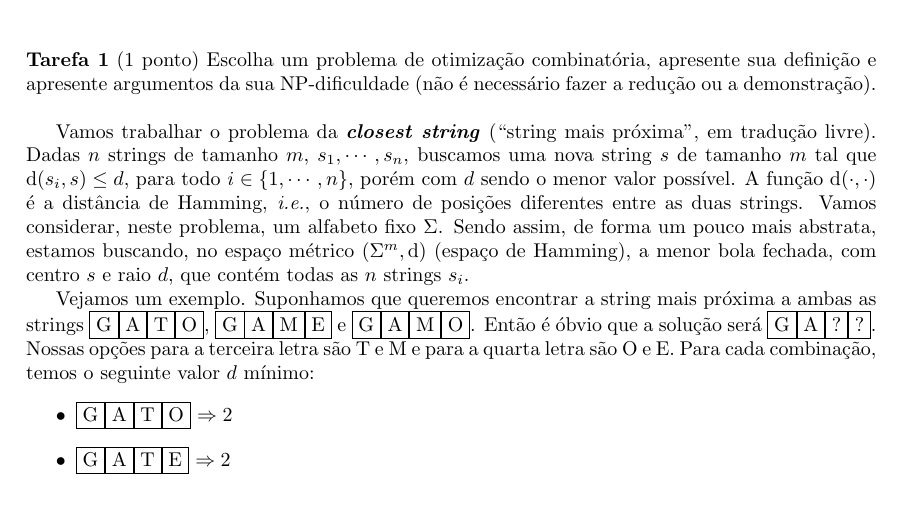
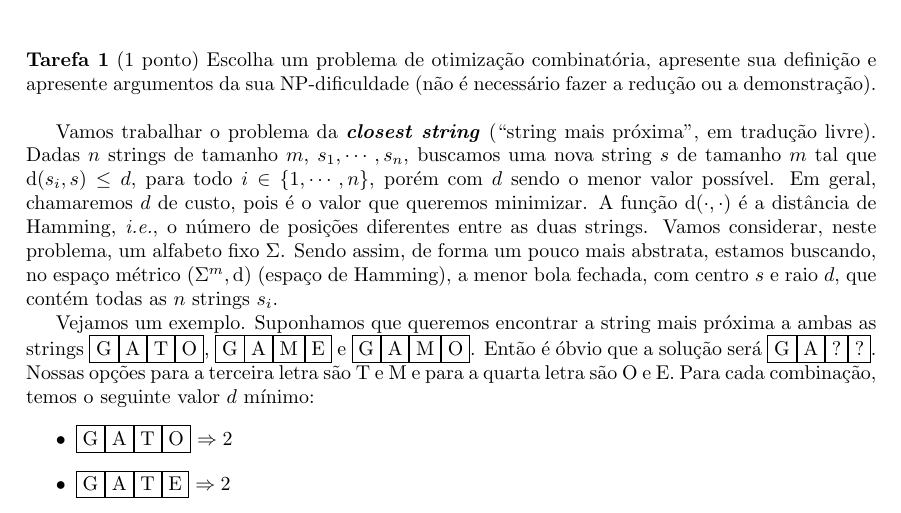
Before and after one commit to lucasresck/data-structures-algorithms, a LaTeX document (intractable_problems/partial_project/main.tex, which reads intractable_problems/partial_project/task_1.tex): part of page 1 of 4, cut so that both start at the same text. Compiled offline with pdfLaTeX.

Commit message:
Update task 1

```diff
--- a/intractable_problems/partial_project/task_1.tex
+++ b/intractable_problems/partial_project/task_1.tex
@@ -1,4 +1,4 @@
-Vamos trabalhar o problema da \textbf{\textit{closest string}} (``string mais próxima'', em tradução livre). Dadas $n$ strings de tamanho $m$, $s_1, \cdots, s_n$, buscamos uma nova string $s$ de tamanho $m$ tal que $\text{d}(s_i, s) \le d$, para todo $i \in \{1, \cdots, n\}$, porém com $d$ sendo o menor valor possível. A função $\text{d}(\cdot, \cdot)$ é a distância de Hamming, \textit{i.e.}, o número de posições diferentes entre as duas strings. Vamos considerar, neste problema, um alfabeto fixo $\Sigma$.
+Vamos trabalhar o problema da \textbf{\textit{closest string}} (``string mais próxima'', em tradução livre). Dadas $n$ strings de tamanho $m$, $s_1, \cdots, s_n$, buscamos uma nova string $s$ de tamanho $m$ tal que $\text{d}(s_i, s) \le d$, para todo $i \in \{1, \cdots, n\}$, porém com $d$ sendo o menor valor possível. Em geral, chamaremos $d$ de custo, pois é o valor que queremos minimizar. A função $\text{d}(\cdot, \cdot)$ é a distância de Hamming, \textit{i.e.}, o número de posições diferentes entre as duas strings. Vamos considerar, neste problema, um alfabeto fixo $\Sigma$.
 Sendo assim, de forma um pouco mais abstrata, estamos buscando, no espaço métrico $\left(\Sigma^m, \text{d}\right)$ (espaço de Hamming), a menor bola fechada, com centro $s$ e raio $d$, que contém todas as $n$ strings $s_i$.
 
 Vejamos um exemplo. Suponhamos que queremos encontrar a string mais próxima a ambas as strings \fbox{G}\fbox{A}\fbox{T}\fbox{O}, \fbox{G}\fbox{A}\fbox{M}\fbox{E} e \fbox{G}\fbox{A}\fbox{M}\fbox{O}. Então é óbvio que a solução será \fbox{G}\fbox{A}\fbox{?}\fbox{?}. Nossas opções para a terceira letra são T e M e para a quarta letra são O e E. Para cada combinação, temos o seguinte valor $d$ mínimo:
```
